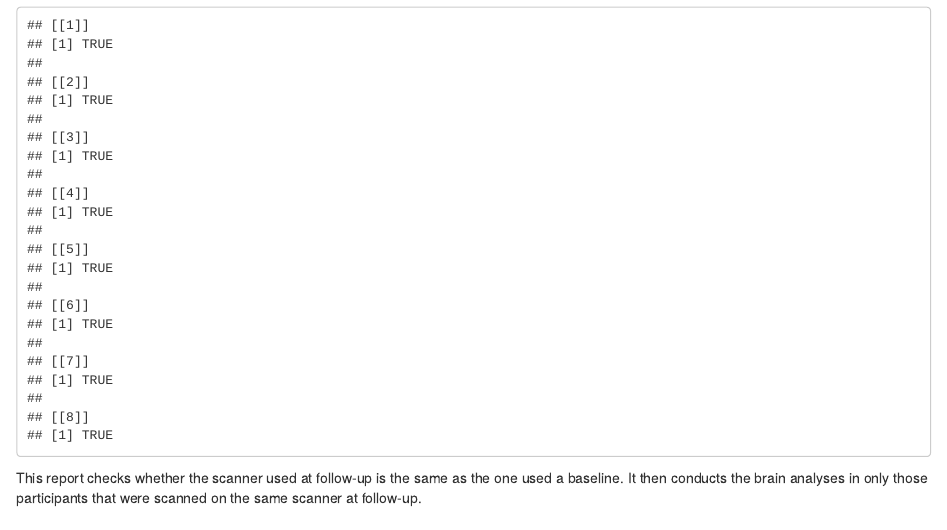
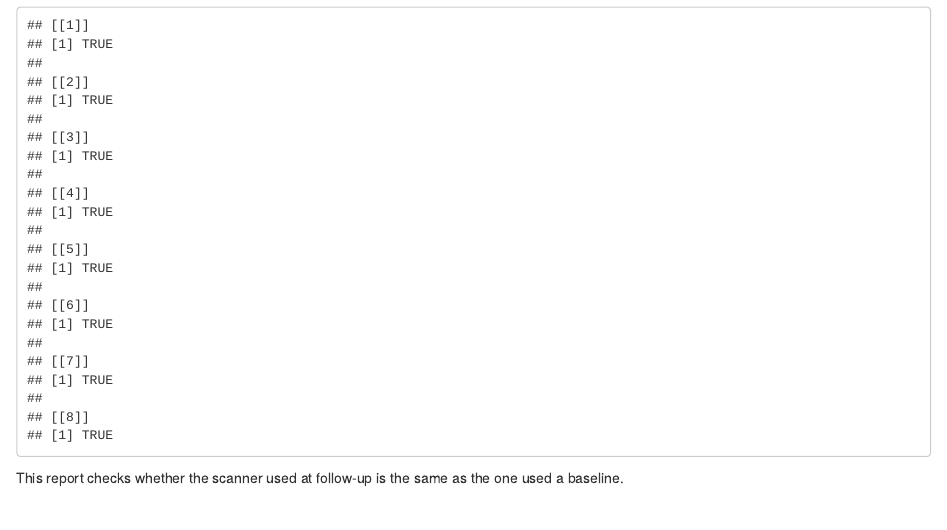
Before and after one commit to BRANCHlab/abcd-prepost-cbcl-rsi, an R Markdown document (check_scanners.Rmd): the page in a window 1100 px wide, from 1540 px down. Rendered offline with R 4.5, knitr and Pandoc, with nearby package versions; some code elsewhere in the file could not run offline.

Commit message:
update description

````diff
--- a/check_scanners.Rmd
+++ b/check_scanners.Rmd
@@ -15,7 +15,7 @@ lapply(libraries, require, character.only = TRUE)
 
 ```
 
-This report checks whether the scanner used at follow-up is the same as the one used a baseline. It then conducts the brain analyses in only those participants that were scanned on the same scanner at follow-up.
+This report checks whether the scanner used at follow-up is the same as the one used a baseline.
 
 # Scanner
 
````
